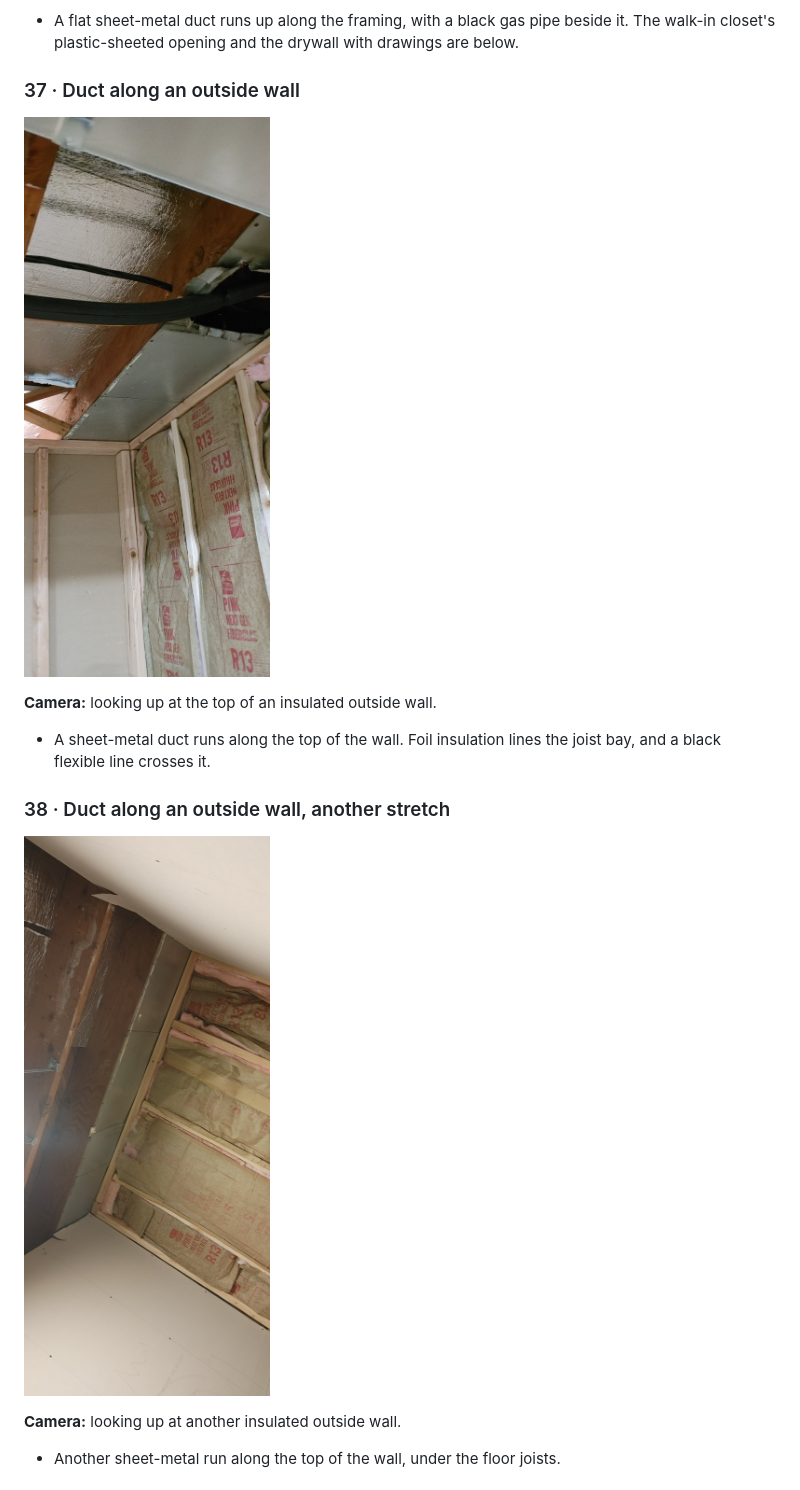
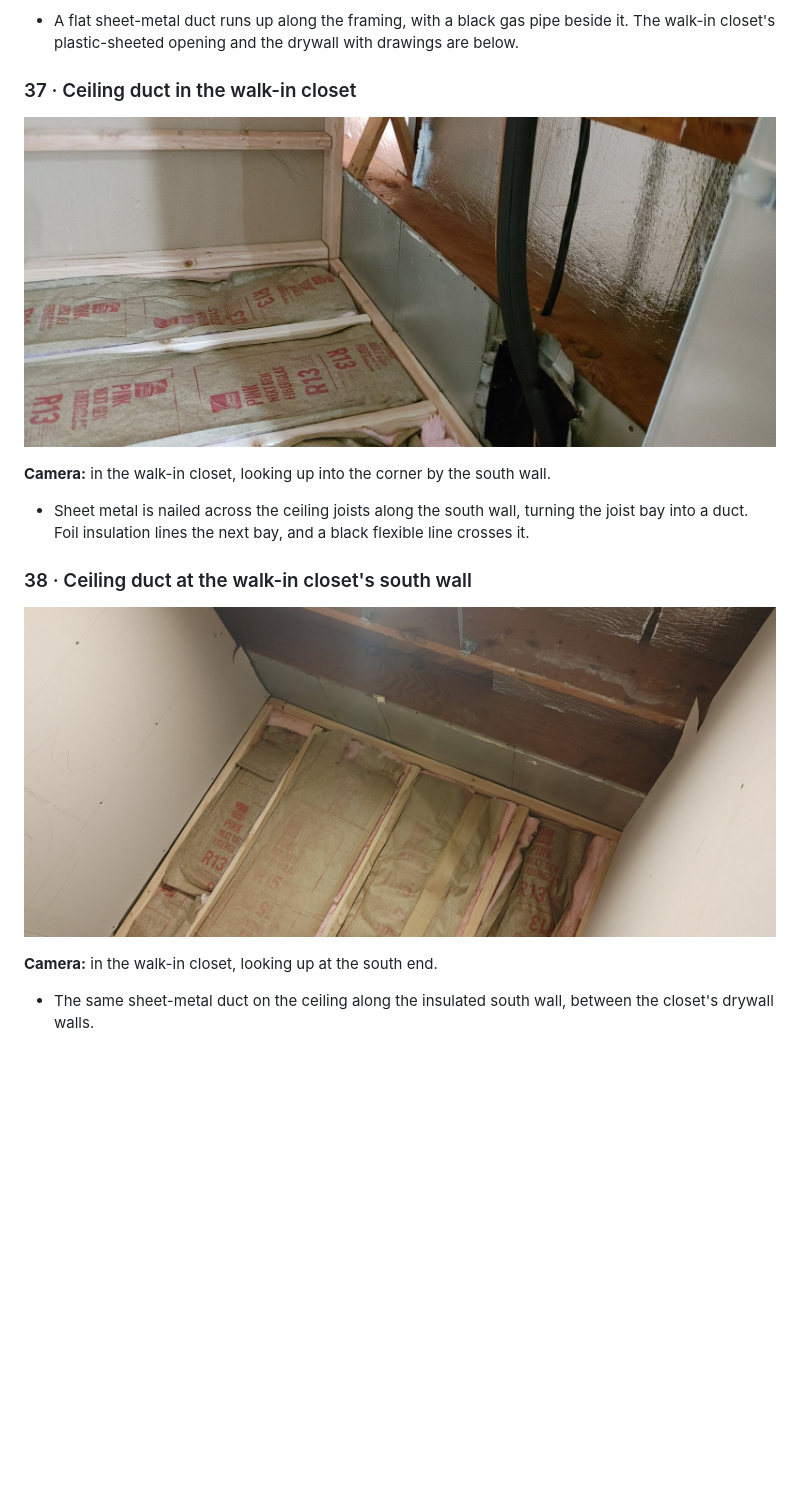
Before and after one commit to theGreekLad/alpine-house, a Markdown page: photos/README.md, the part around one of its changes. Drawn GitHub-style; pictures changed too: photos/37-basement-duct-along-outside-wall.jpg, photos/38-basement-duct-along-outside-wall-2.jpg; blank space fills up the shorter version.

```diff
--- a/photos/README.md
+++ b/photos/README.md
@@ -402,17 +402,17 @@ The basement photos were taken November 9–10, 2026. Photos 34–41 show the he
 
 - A flat sheet-metal duct runs up along the framing, with a black gas pipe beside it. The walk-in closet's plastic-sheeted opening and the drywall with drawings are below.
 
-### 37 · Duct along an outside wall
-![Duct along an outside wall](37-basement-duct-along-outside-wall.jpg)
+### 37 · Ceiling duct in the walk-in closet
+![Ceiling duct in the walk-in closet](37-basement-duct-along-outside-wall.jpg)
 
-**Camera:** looking up at the top of an insulated outside wall.
+**Camera:** in the walk-in closet, looking up into the corner by the south wall.
 
-- A sheet-metal duct runs along the top of the wall. Foil insulation lines the joist bay, and a black flexible line crosses it.
+- Sheet metal is nailed across the ceiling joists along the south wall, turning the joist bay into a duct. Foil insulation lines the next bay, and a black flexible line crosses it.
 
-### 38 · Duct along an outside wall, another stretch
-![Duct along an outside wall, another stretch](38-basement-duct-along-outside-wall-2.jpg)
+### 38 · Ceiling duct at the walk-in closet's south wall
+![Ceiling duct at the walk-in closet's south wall](38-basement-duct-along-outside-wall-2.jpg)
 
-**Camera:** looking up at another insulated outside wall.
+**Camera:** in the walk-in closet, looking up at the south end.
 
-- Another sheet-metal run along the top of the wall, under the floor joists.
+- The same sheet-metal duct on the ceiling along the insulated south wall, between the closet's drywall walls.
 
```
Also changed, not shown: other parts of photos/README.md (+4 -4 lines), existing-conditions.md (+1 -1 lines), floor-plan/basement/README.md (+1 -1 lines), photos/39-basement-duct-beside-beam.jpg, 2 other files.
